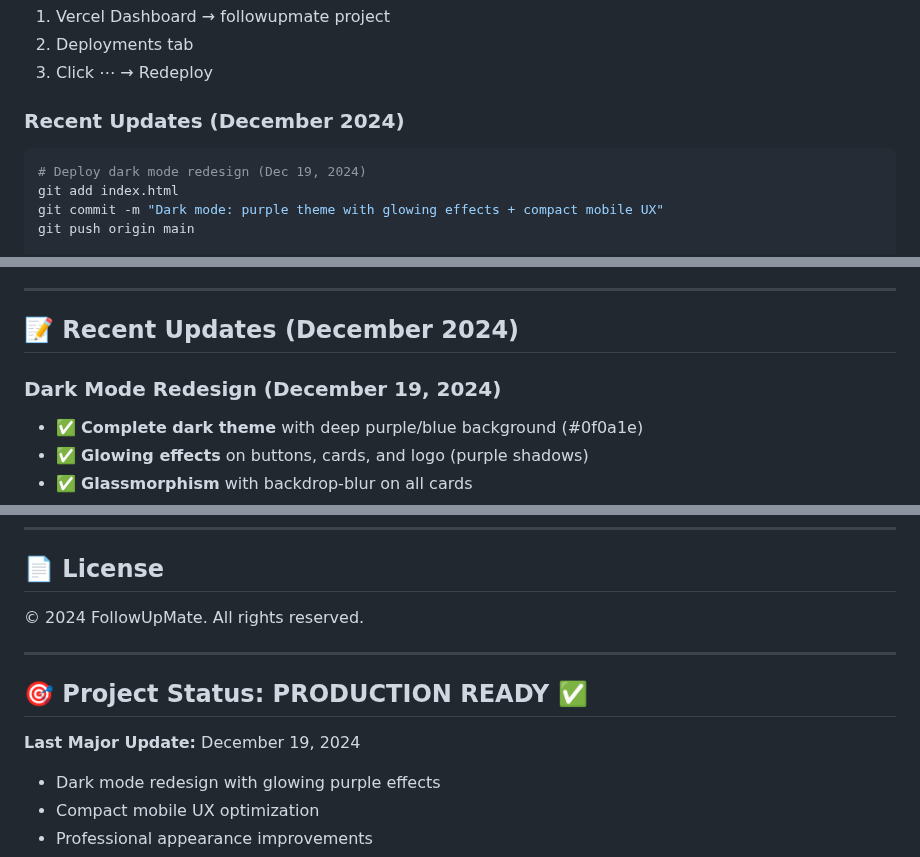
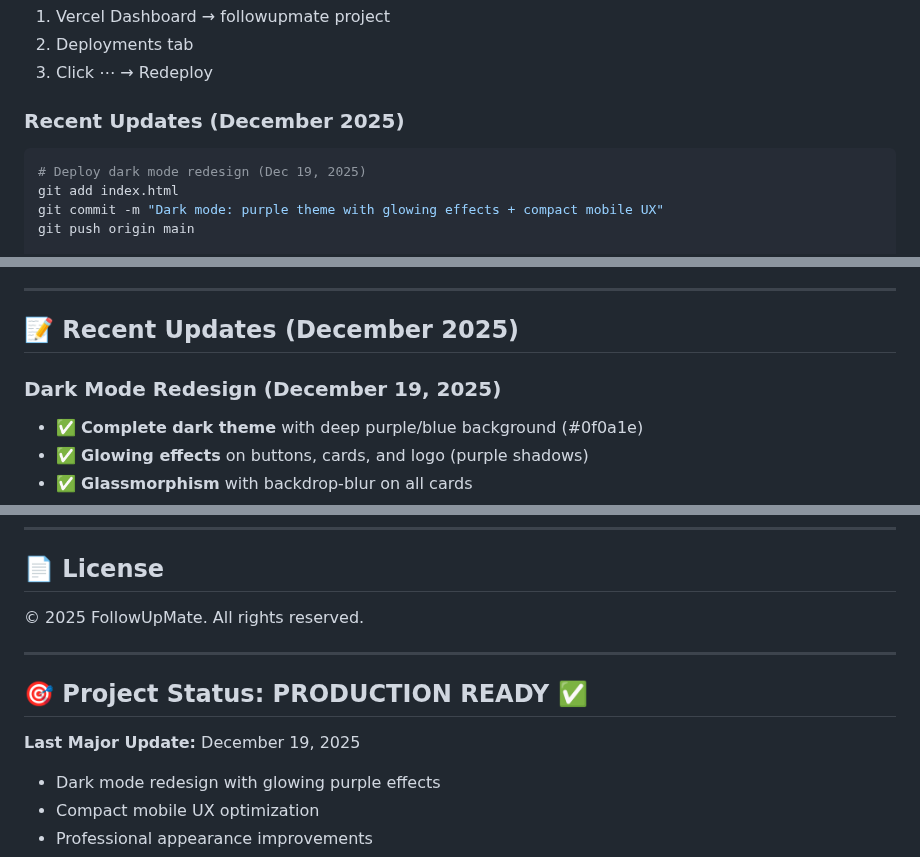
Before and after one commit to followupmate/followupmate, a Markdown page: README.md, 3 parts joined by grey strips. GitHub-like rendering.

````diff
--- a/README.md
+++ b/README.md
@@ -364,9 +364,9 @@ package_type: starter (or business, pro)
 2. Deployments tab
 3. Click ⋯ → Redeploy
 
-### Recent Updates (December 2024)
+### Recent Updates (December 2025)
 ```bash
-# Deploy dark mode redesign (Dec 19, 2024)
+# Deploy dark mode redesign (Dec 19, 2025)
 git add index.html
 git commit -m "Dark mode: purple theme with glowing effects + compact mobile UX"
 git push origin main
@@ -458,9 +458,9 @@ git push origin main
 
 ---
 
-## 📝 Recent Updates (December 2024)
+## 📝 Recent Updates (December 2025)
 
-### Dark Mode Redesign (December 19, 2024)
+### Dark Mode Redesign (December 19, 2025)
 - ✅ **Complete dark theme** with deep purple/blue background (#0f0a1e)
 - ✅ **Glowing effects** on buttons, cards, and logo (purple shadows)
 - ✅ **Glassmorphism** with backdrop-blur on all cards
@@ -514,13 +514,13 @@ git push origin main
 
 ## 📄 License
 
-© 2024 FollowUpMate. All rights reserved.
+© 2025 FollowUpMate. All rights reserved.
 
 ---
 
 ## 🎯 Project Status: PRODUCTION READY ✅
 
-**Last Major Update:** December 19, 2024
+**Last Major Update:** December 19, 2025
 - Dark mode redesign with glowing purple effects
 - Compact mobile UX optimization
 - Professional appearance improvements
````
Also changed, not shown: other parts of README.md (+3 -3 lines).
